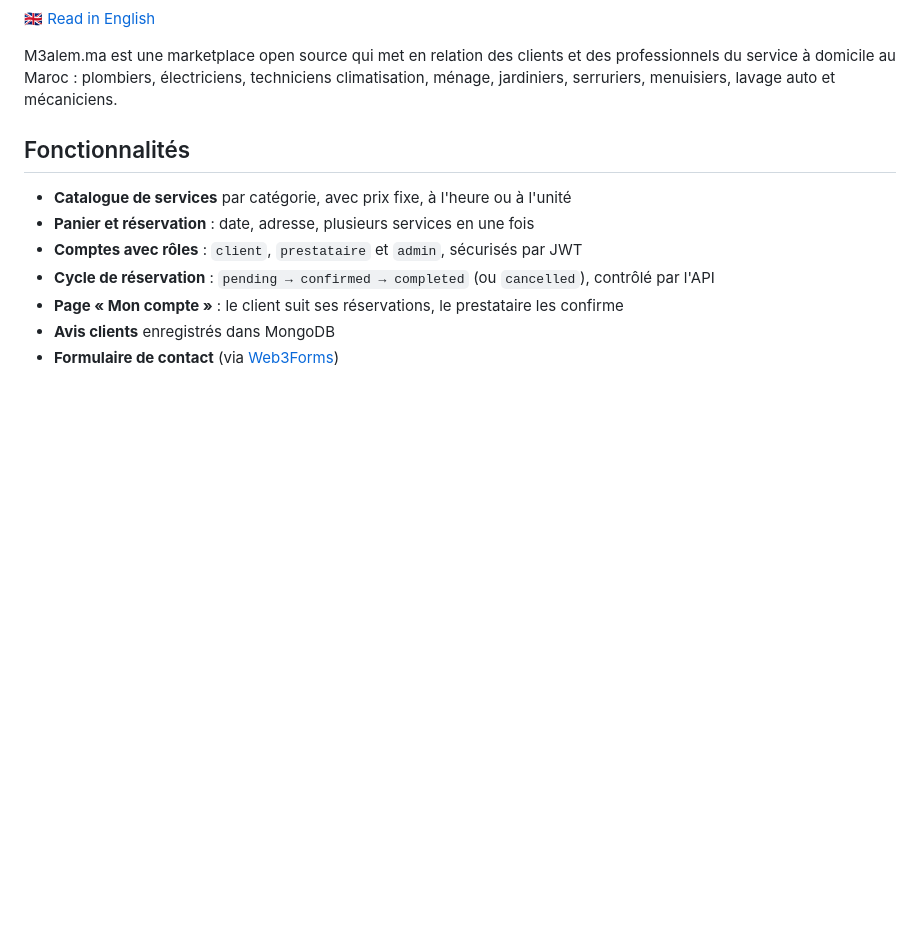
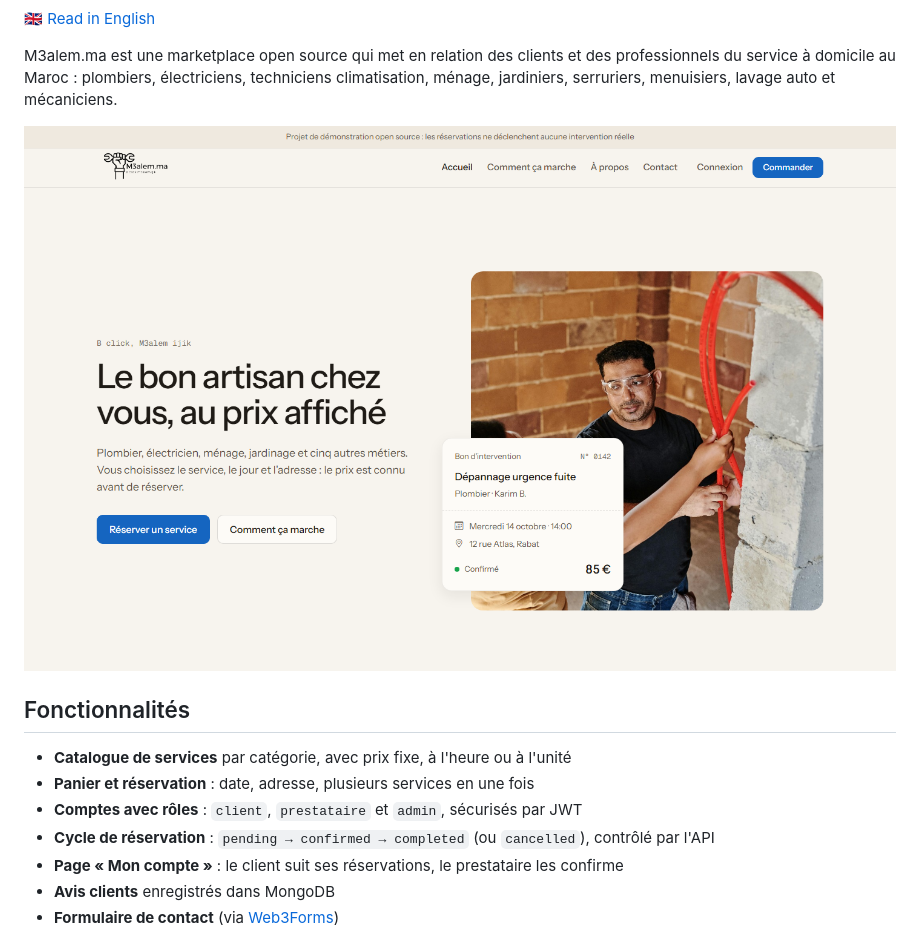
Before and after one commit to MEDAMINEJAANANE21/m3alem, a Markdown page: README.fr.md, the part around one of its changes. GitHub-like rendering; pictures changed too: docs/images/home.png (added); blank space fills up the shorter version.

```diff
--- a/README.fr.md
+++ b/README.fr.md
@@ -10,6 +11,8 @@
 M3alem.ma est une marketplace open source qui met en relation des clients et des professionnels
 du service à domicile au Maroc : plombiers, électriciens, techniciens climatisation, ménage,
 jardiniers, serruriers, menuisiers, lavage auto et mécaniciens.
+
+![Page d'accueil de M3alem.ma : titre « Le bon artisan chez vous, au prix affiché » à côté d'une photo de plombier et d'un bon d'intervention](docs/images/home.png)
 
 ## Fonctionnalités
 
```
Also changed, not shown: other parts of README.fr.md (+1 -0 lines), CHANGELOG.md (+11 -13 lines), README.md (+2 -0 lines), 1 other file.
